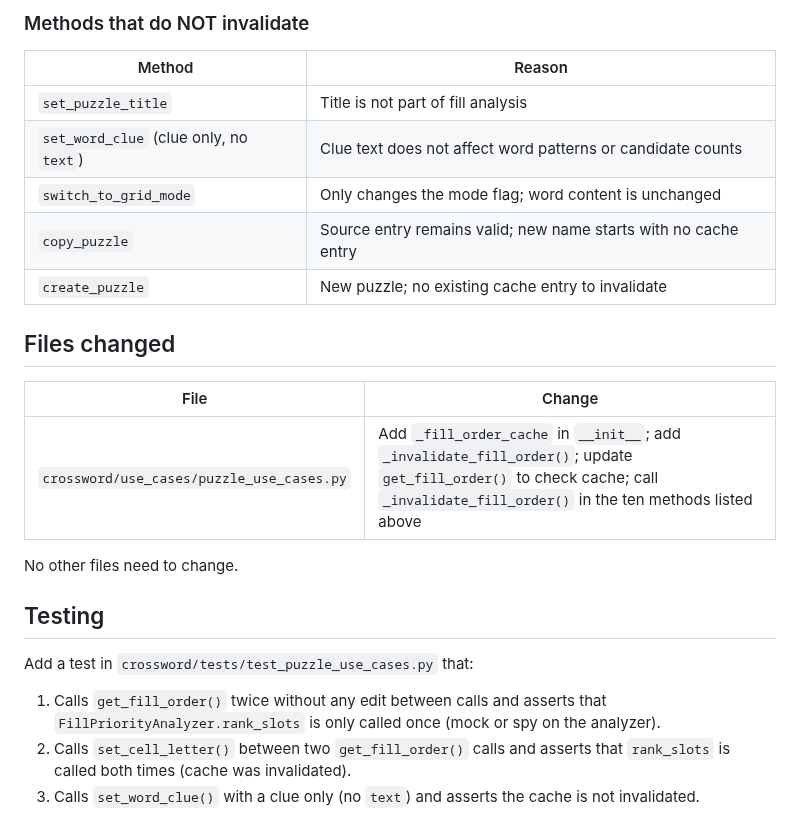
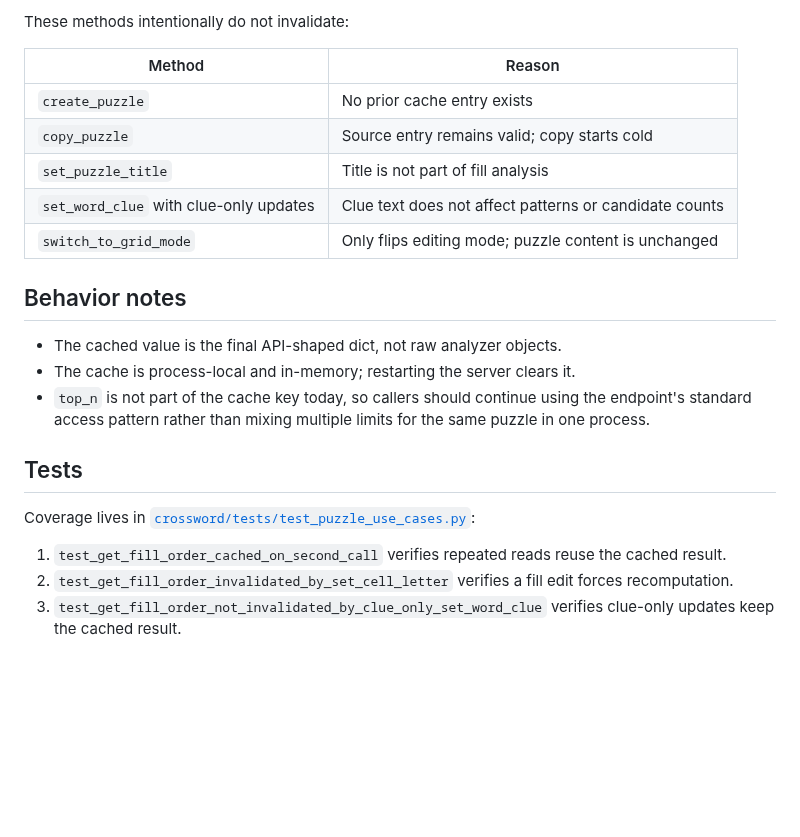
Before and after one commit to philhanna/crossword, a Markdown page: docs/dev/cache_fill_order.md, the part around one of its changes. Rendered like a GitHub page; blank space fills up the shorter version.

```diff
--- a/docs/dev/cache_fill_order.md
+++ b/docs/dev/cache_fill_order.md
@@ -90,30 +55,30 @@ persistence or domain operation, so a failed operation leaves no stale entry.
 
-### Methods that do NOT invalidate
+These methods intentionally do not invalidate:
 
 | Method | Reason |
 |---|---|
+| `create_puzzle` | No prior cache entry exists |
+| `copy_puzzle` | Source entry remains valid; copy starts cold |
 | `set_puzzle_title` | Title is not part of fill analysis |
-| `set_word_clue` (clue only, no `text`) | Clue text does not affect word patterns or candidate counts |
-| `switch_to_grid_mode` | Only changes the mode flag; word content is unchanged |
-| `copy_puzzle` | Source entry remains valid; new name starts with no cache entry |
-| `create_puzzle` | New puzzle; no existing cache entry to invalidate |
+| `set_word_clue` with clue-only updates | Clue text does not affect patterns or candidate counts |
+| `switch_to_grid_mode` | Only flips editing mode; puzzle content is unchanged |
 
-## Files changed
+## Behavior notes
 
-| File | Change |
-|---|---|
-| `crossword/use_cases/puzzle_use_cases.py` | Add `_fill_order_cache` in `__init__`; add `_invalidate_fill_order()`; update `get_fill_order()` to check cache; call `_invalidate_fill_order()` in the ten methods listed above |
+- The cached value is the final API-shaped dict, not raw analyzer objects.
+- The cache is process-local and in-memory; restarting the server clears it.
+- `top_n` is not part of the cache key today, so callers should continue using
+  the endpoint's standard access pattern rather than mixing multiple limits for
+  the same puzzle in one process.
 
-No other files need to change.
+## Tests
 
-## Testing
+Coverage lives in
+[`crossword/tests/test_puzzle_use_cases.py`](../../crossword/tests/test_puzzle_use_cases.py):
 
-Add a test in `crossword/tests/test_puzzle_use_cases.py` that:
-
-1. Calls `get_fill_order()` twice without any edit between calls and asserts
-   that `FillPriorityAnalyzer.rank_slots` is only called once (mock or spy on
-   the analyzer).
-2. Calls `set_cell_letter()` between two `get_fill_order()` calls and asserts
-   that `rank_slots` is called both times (cache was invalidated).
-3. Calls `set_word_clue()` with a clue only (no `text`) and asserts the cache
-   is not invalidated.
+1. `test_get_fill_order_cached_on_second_call` verifies repeated reads reuse
+   the cached result.
+2. `test_get_fill_order_invalidated_by_set_cell_letter` verifies a fill edit
+   forces recomputation.
+3. `test_get_fill_order_not_invalidated_by_clue_only_set_word_clue` verifies
+   clue-only updates keep the cached result.
```
Also changed, not shown: other parts of docs/dev/cache_fill_order.md (+32 -67 lines).
